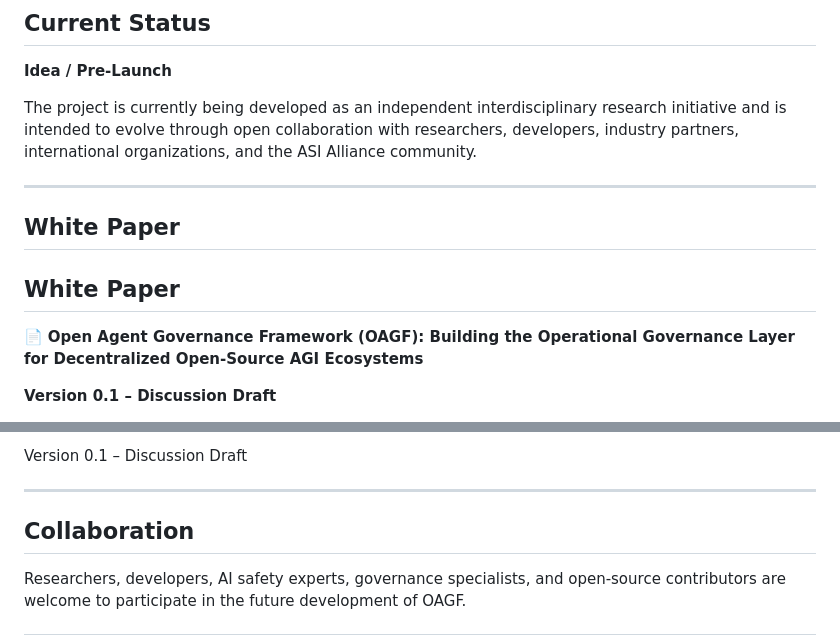
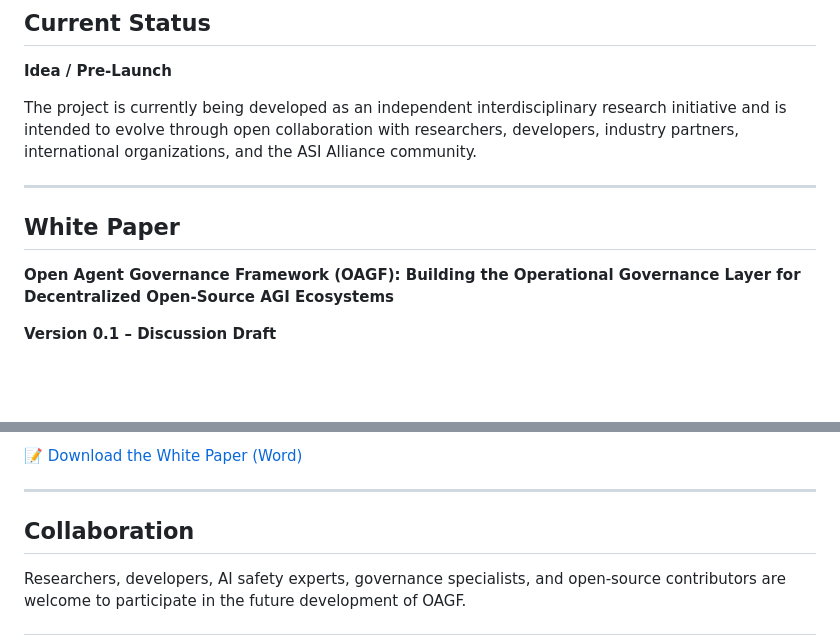
Before and after one commit to profdraskinincisokmen-hash/Open-Agent-Governance-Framework, a Markdown page: README.md, 2 parts joined by grey strips. GitHub-like rendering; blank space fills up the shorter version.

```diff
--- a/README.md
+++ b/README.md
@@ -74,11 +74,12 @@ The project is currently being developed as an independent interdisciplinary res
 ---
 
 
-## White Paper
+
 
 ## White Paper
 
-📄 **Open Agent Governance Framework (OAGF): Building the Operational Governance Layer for Decentralized Open-Source AGI Ecosystems**
+
+**Open Agent Governance Framework (OAGF): Building the Operational Governance Layer for Decentralized Open-Source AGI Ecosystems**
 
 **Version 0.1 – Discussion Draft**
 
@@ -86,5 +87,6 @@ The project is currently being developed as an independent interdisciplinary res
 
-Version 0.1 – Discussion Draft
+📝 [Download the White Paper (Word)](Open%20Agent%20Governance%20Framework.docx)
+
 
 ---
 
```
Also changed, not shown: other parts of README.md (+1 -1 lines).
